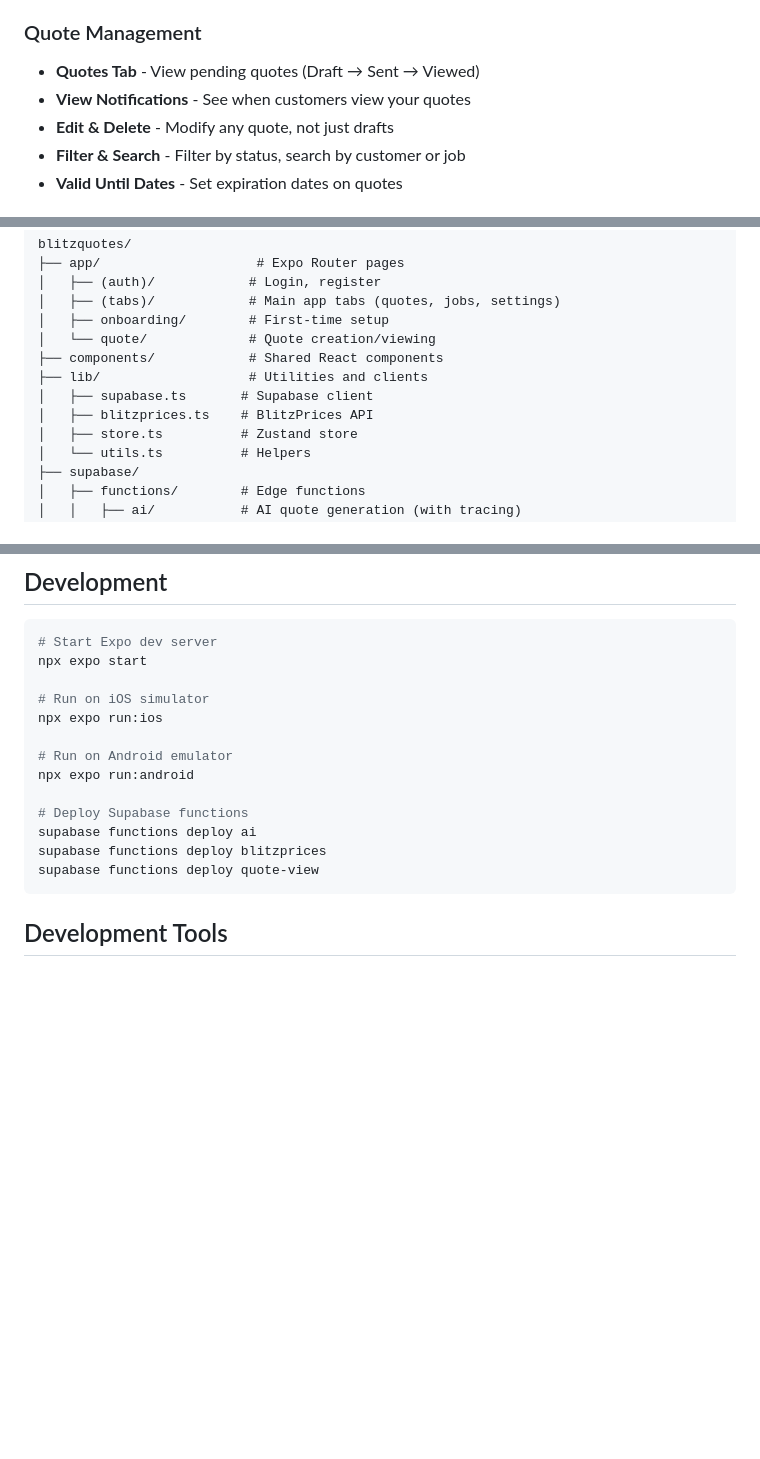
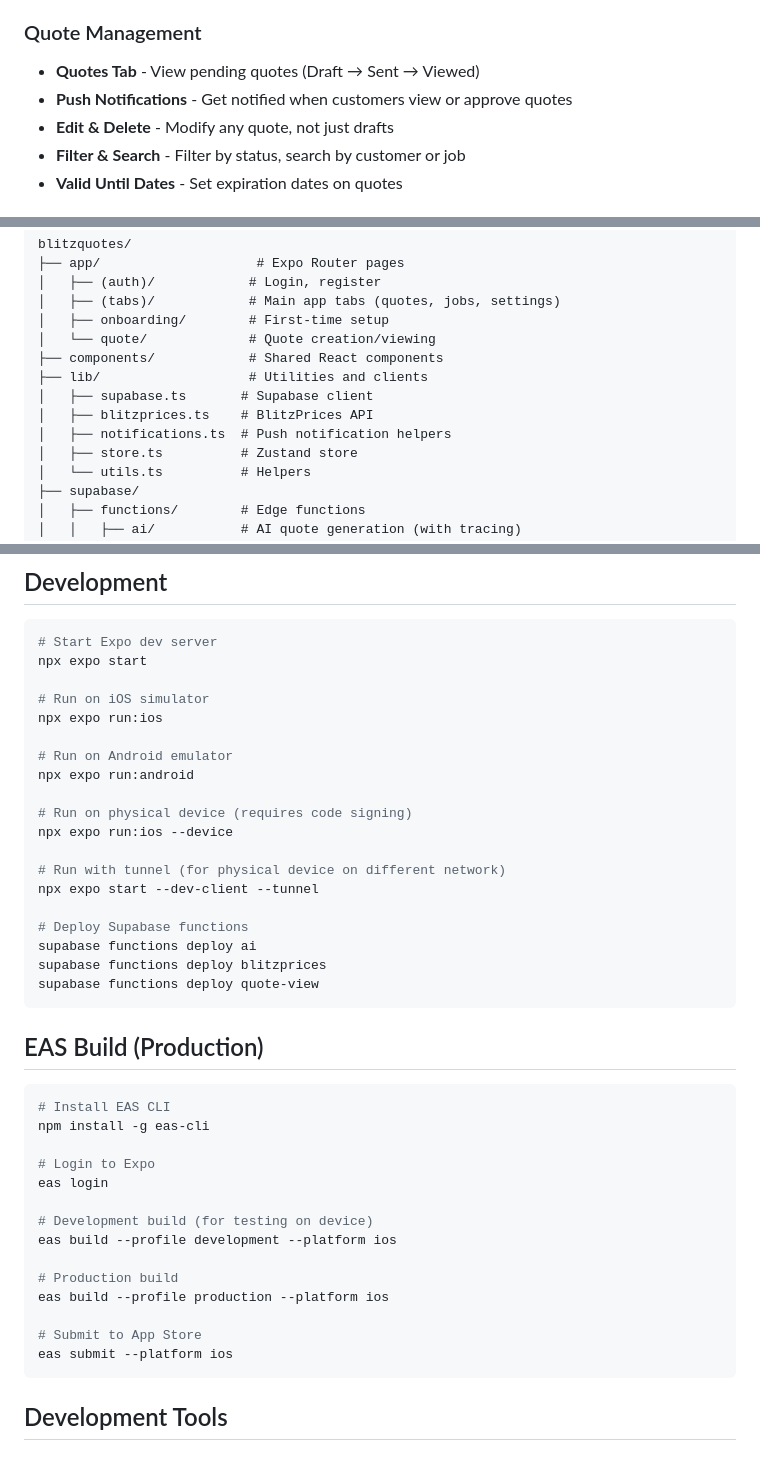
Before and after one commit to ArielLima/blitzquotes, a Markdown page: README.md, 3 parts joined by grey strips. Drawn GitHub-style; blank space fills up the shorter version.

````diff
--- a/README.md
+++ b/README.md
@@ -23,7 +23,7 @@ BlitzQuotes helps solo and small trade contractors (plumbers, HVAC, electricians
 
 ### Quote Management
 - **Quotes Tab** - View pending quotes (Draft → Sent → Viewed)
-- **View Notifications** - See when customers view your quotes
+- **Push Notifications** - Get notified when customers view or approve quotes
 - **Edit & Delete** - Modify any quote, not just drafts
 - **Filter & Search** - Filter by status, search by customer or job
 - **Valid Until Dates** - Set expiration dates on quotes
@@ -145,6 +145,7 @@ blitzquotes/
 ├── lib/                   # Utilities and clients
 │   ├── supabase.ts       # Supabase client
 │   ├── blitzprices.ts    # BlitzPrices API
+│   ├── notifications.ts  # Push notification helpers
 │   ├── store.ts          # Zustand store
 │   └── utils.ts          # Helpers
 ├── supabase/
@@ -195,10 +196,35 @@ npx expo run:ios
 # Run on Android emulator
 npx expo run:android
 
+# Run on physical device (requires code signing)
+npx expo run:ios --device
+
+# Run with tunnel (for physical device on different network)
+npx expo start --dev-client --tunnel
+
 # Deploy Supabase functions
 supabase functions deploy ai
 supabase functions deploy blitzprices
 supabase functions deploy quote-view
+```
+
+## EAS Build (Production)
+
+```bash
+# Install EAS CLI
+npm install -g eas-cli
+
+# Login to Expo
+eas login
+
+# Development build (for testing on device)
+eas build --profile development --platform ios
+
+# Production build
+eas build --profile production --platform ios
+
+# Submit to App Store
+eas submit --platform ios
 ```
 
 ## Development Tools
````
Also changed, not shown: CLAUDE.md (+17 -7 lines).
